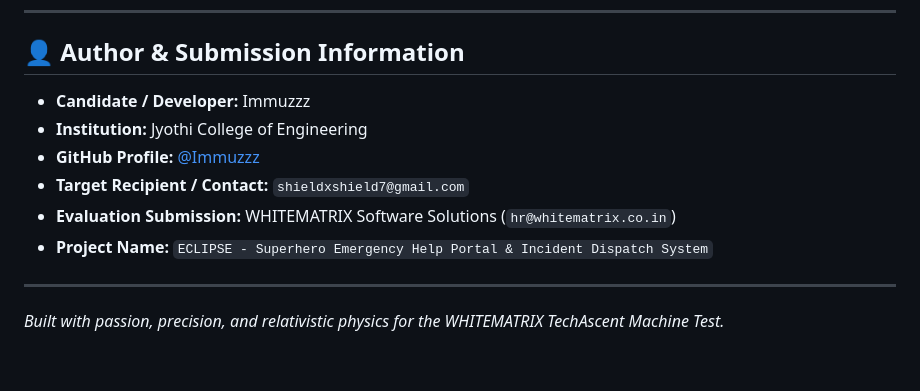
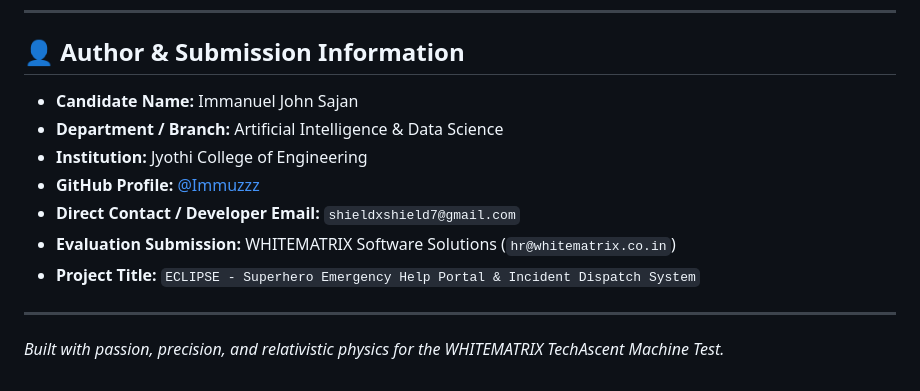
Before and after one commit to Immuzzz/eclipse-hero-portal, a Markdown page: README.md, the part around the change. Drawn GitHub-style.

Commit message:
docs: update candidate name to Immanuel John Sajan, Department of AI & Data Science

```diff
--- a/README.md
+++ b/README.md
@@ -133,12 +133,13 @@ The optimized production bundle will be generated in the `dist/` directory.
 
 ## 👤 Author & Submission Information
 
-* **Candidate / Developer:** Immuzzz
+* **Candidate Name:** Immanuel John Sajan
+* **Department / Branch:** Artificial Intelligence & Data Science
 * **Institution:** Jyothi College of Engineering
 * **GitHub Profile:** [@Immuzzz](https://github.com/Immuzzz)
-* **Target Recipient / Contact:** `shieldxshield7@gmail.com`
+* **Direct Contact / Developer Email:** `shieldxshield7@gmail.com`
 * **Evaluation Submission:** WHITEMATRIX Software Solutions (`hr@whitematrix.co.in`)
-* **Project Name:** `ECLIPSE - Superhero Emergency Help Portal & Incident Dispatch System`
+* **Project Title:** `ECLIPSE - Superhero Emergency Help Portal & Incident Dispatch System`
 
 ---
 *Built with passion, precision, and relativistic physics for the WHITEMATRIX TechAscent Machine Test.*
```
